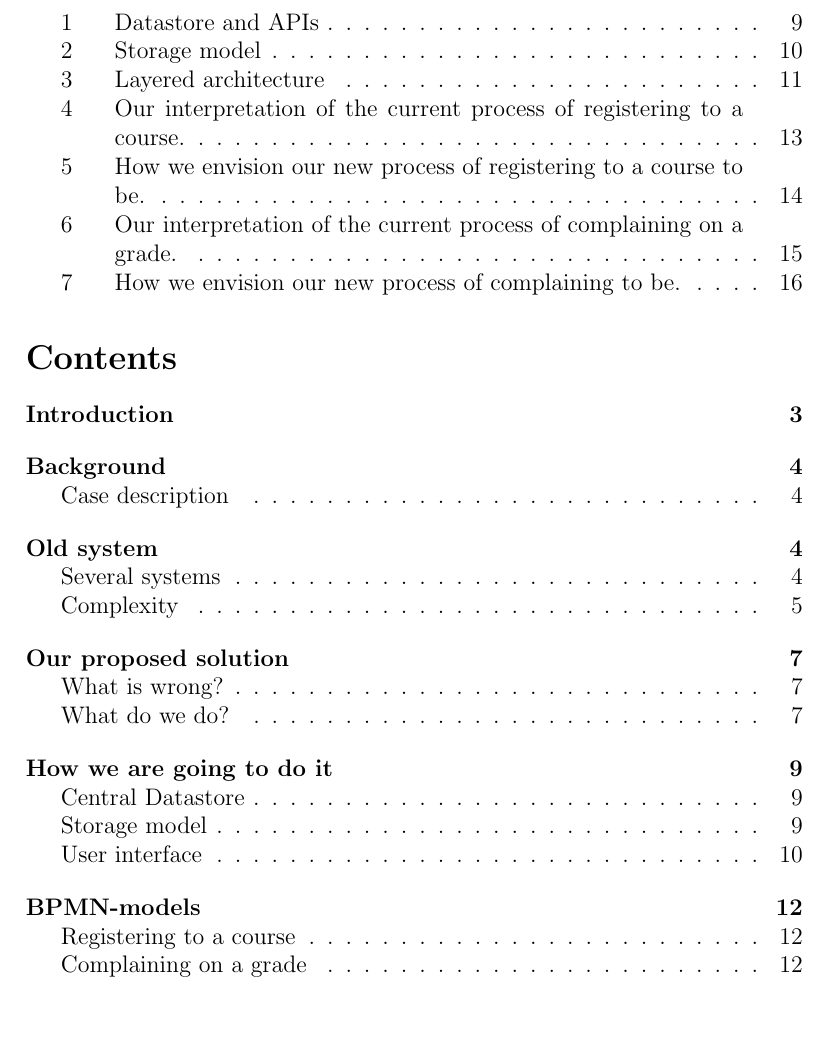
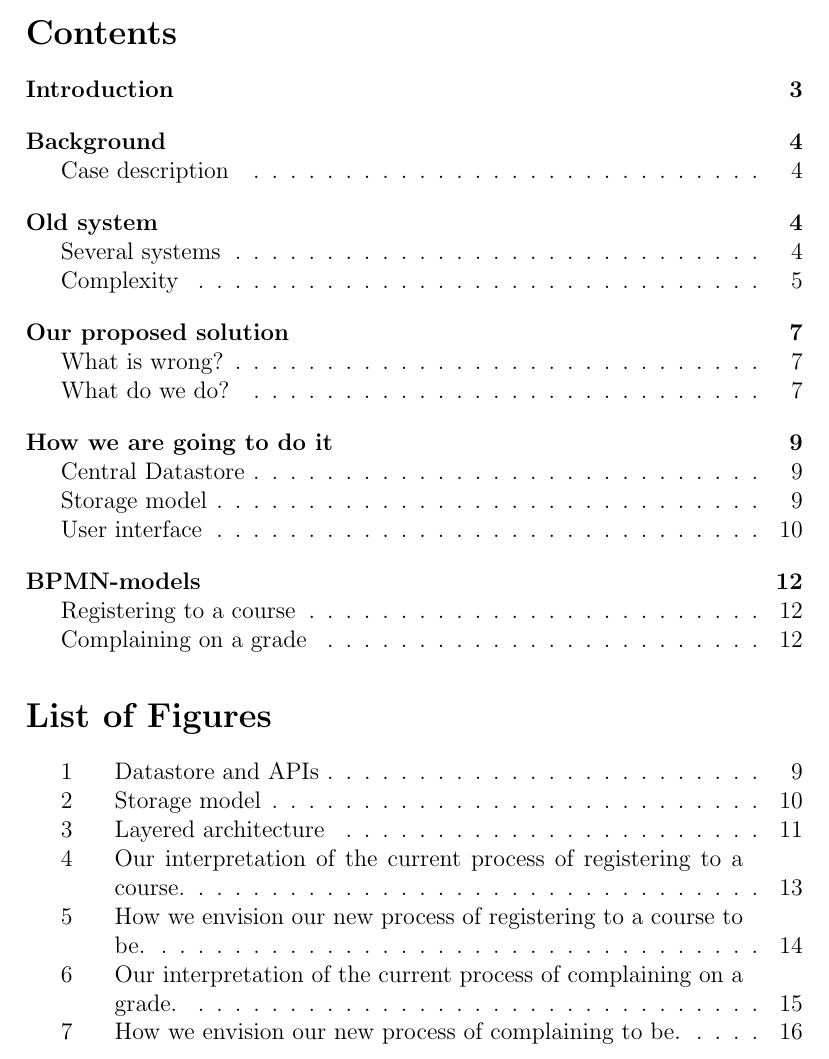
Before and after one commit to Spelter/massive-octo-ninja, a LaTeX document (Report/report.tex): part of page 2 of 17, cut so that both start at the same text, the shorter picture padded with empty space. Compiled offline with pdfLaTeX.

Commit message:
fixed jans mistake

```diff
--- a/Report/report.tex
+++ b/Report/report.tex
@@ -46,10 +46,9 @@
 \begin{document}
 \maketitle
 \pagenumbering{arabic}
-
 \newpage
+\tableofcontents
 \listoffigures
-\tableofcontents
 \newpage
 \include{sections/introduction}
 \include{sections/background} %oldie incorporated into this one
```
